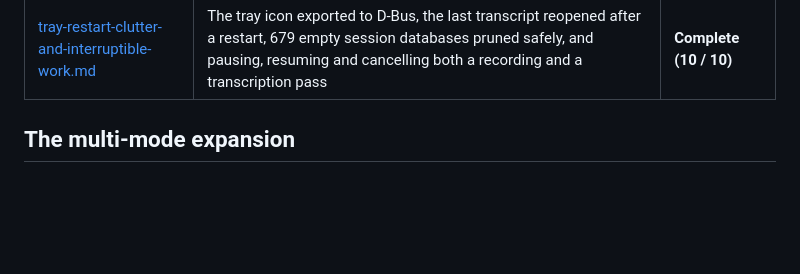
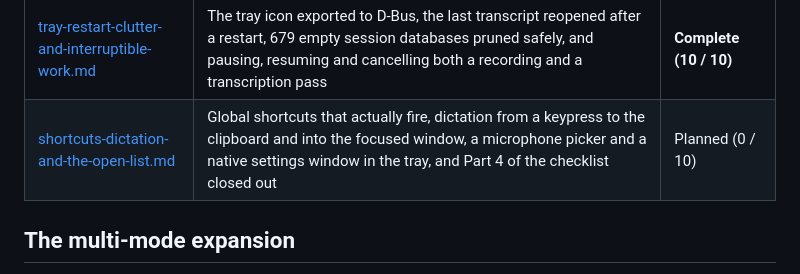
Before and after one commit to brendondgr/Loud-Radish, a Markdown page: docs/plans/README.md, the part around the change. Drawn GitHub-style; blank space fills up the shorter version.

```diff
--- a/docs/plans/README.md
+++ b/docs/plans/README.md
@@ -36,6 +36,7 @@ conventions in [../skills/planner/SKILL.md](../skills/planner/SKILL.md).
 | [silent-recordings-and-quality.md](silent-recordings-and-quality.md) | Recordings that came back silent, and the encoder quality that produced them | **Complete (4 / 4)** |
 | [loud-radish-rebrand.md](loud-radish-rebrand.md) | Rebranding the project as **Loud Radish — Live Audio & Video Transcriber**: one module owns the name, and every identifier it put on the machine is renamed with a path that adopts the old one | **Complete (8 / 8)** |
 | [tray-restart-clutter-and-interruptible-work.md](tray-restart-clutter-and-interruptible-work.md) | The tray icon exported to D-Bus, the last transcript reopened after a restart, 679 empty session databases pruned safely, and pausing, resuming and cancelling both a recording and a transcription pass | **Complete (10 / 10)** |
+| [shortcuts-dictation-and-the-open-list.md](shortcuts-dictation-and-the-open-list.md) | Global shortcuts that actually fire, dictation from a keypress to the clipboard and into the focused window, a microphone picker and a native settings window in the tray, and Part 4 of the checklist closed out | Planned (0 / 10) |
 
 ## The multi-mode expansion
 
```
Also changed, not shown: docs/plans/shortcuts-dictation-and-the-open-list.md (added, +408 -0 lines).
